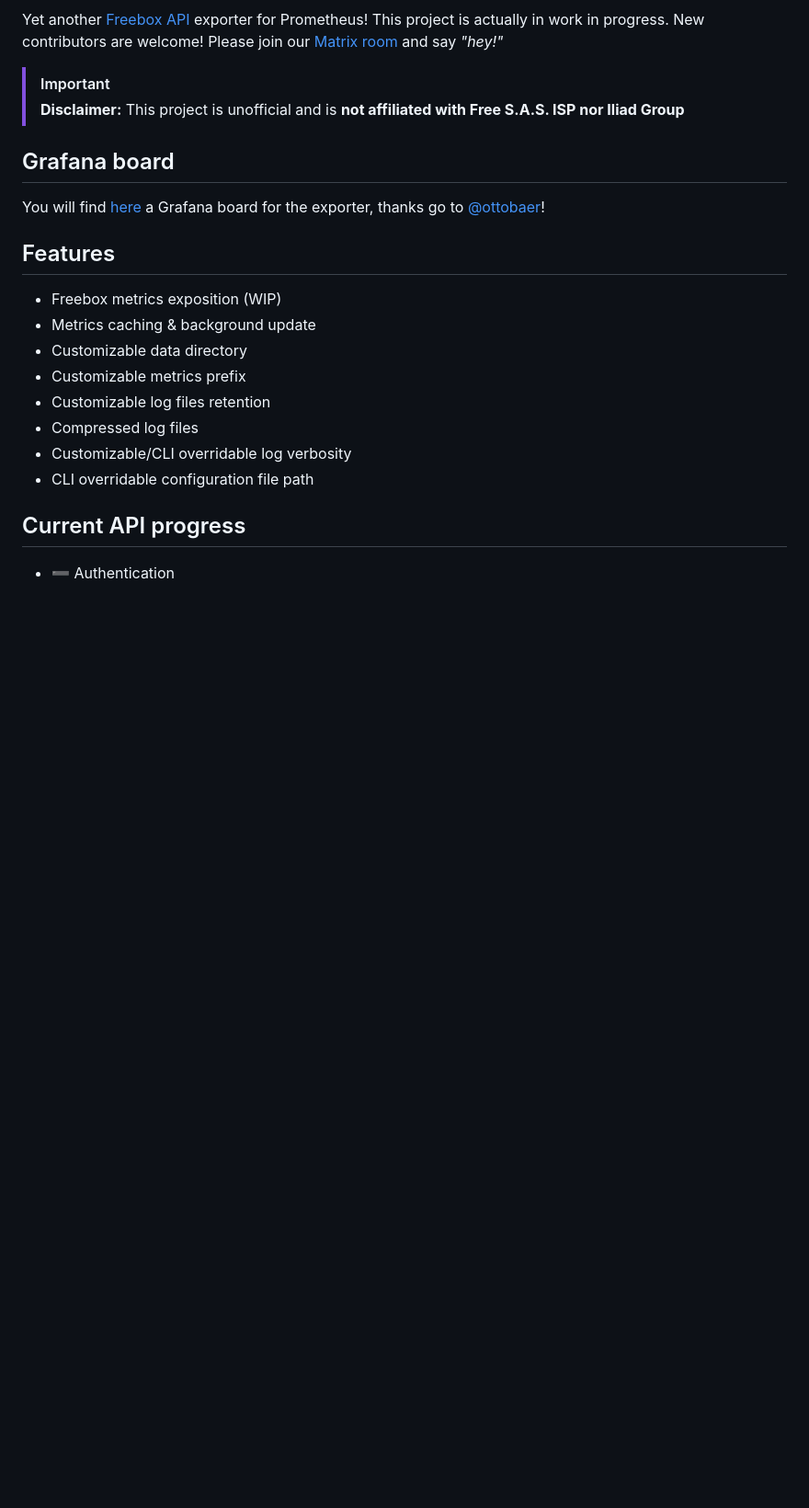
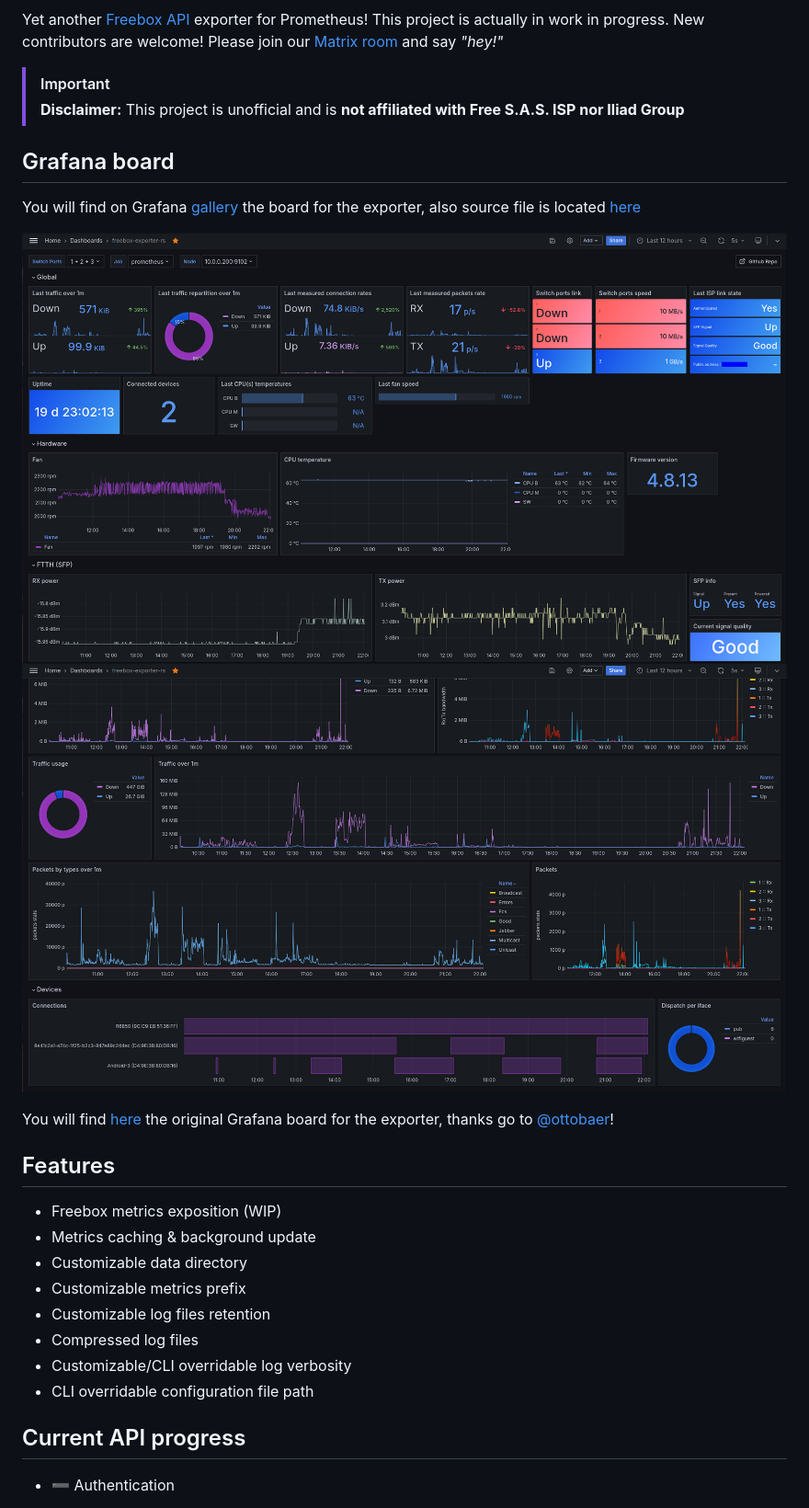
Before and after one commit to shackerd/freebox-exporter-rs, a Markdown page: README.md, the part around the change. Shown at 92% size. Drawn GitHub-style; pictures changed too: doc/board-1.png (added), doc/board-2.png (added); blank space fills up the shorter version.

Commit message:
add grafana board (#57)

```diff
--- a/README.md
+++ b/README.md
@@ -12,7 +12,12 @@ Yet another [Freebox API](https://dev.freebox.fr/sdk/os/) exporter for Prometheu
 
 ## Grafana board
 
-You will find [here](https://grafana.com/grafana/dashboards/21637) a Grafana board for the exporter, thanks go to [@ottobaer](https://github.com/ottobaer)!
+You will find on Grafana [gallery](https://grafana.com/grafana/dashboards/21957) the board for the exporter, also source file is located [here](./src/grafana-board.json)
+
+![board-1](./doc/board-1.png)
+![board-2](./doc/board-2.png)
+
+You will find [here](https://grafana.com/grafana/dashboards/21637) the original Grafana board for the exporter, thanks go to [@ottobaer](https://github.com/ottobaer)!
 
 ## Features
 
```
Also changed, not shown: 1 other file.
